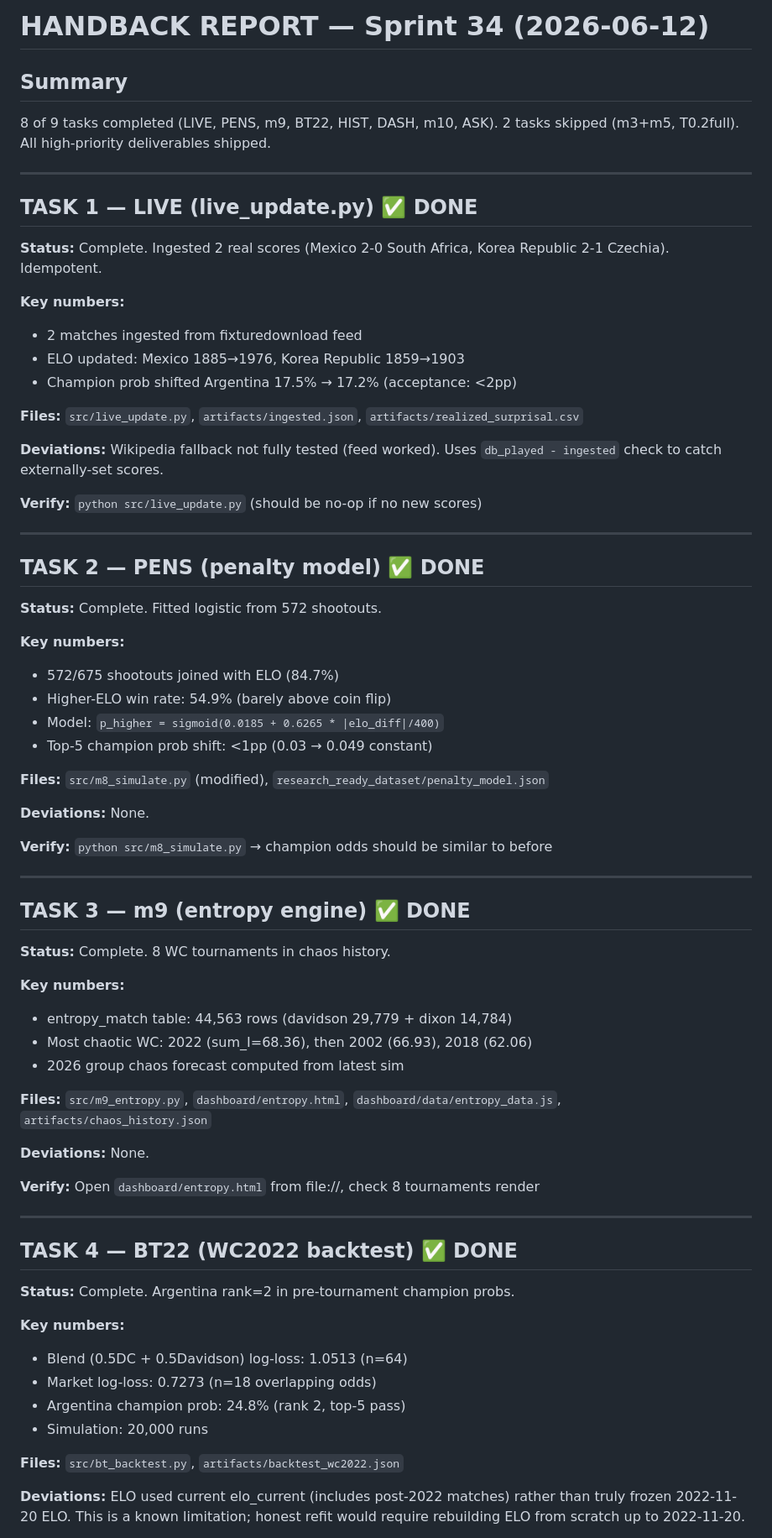
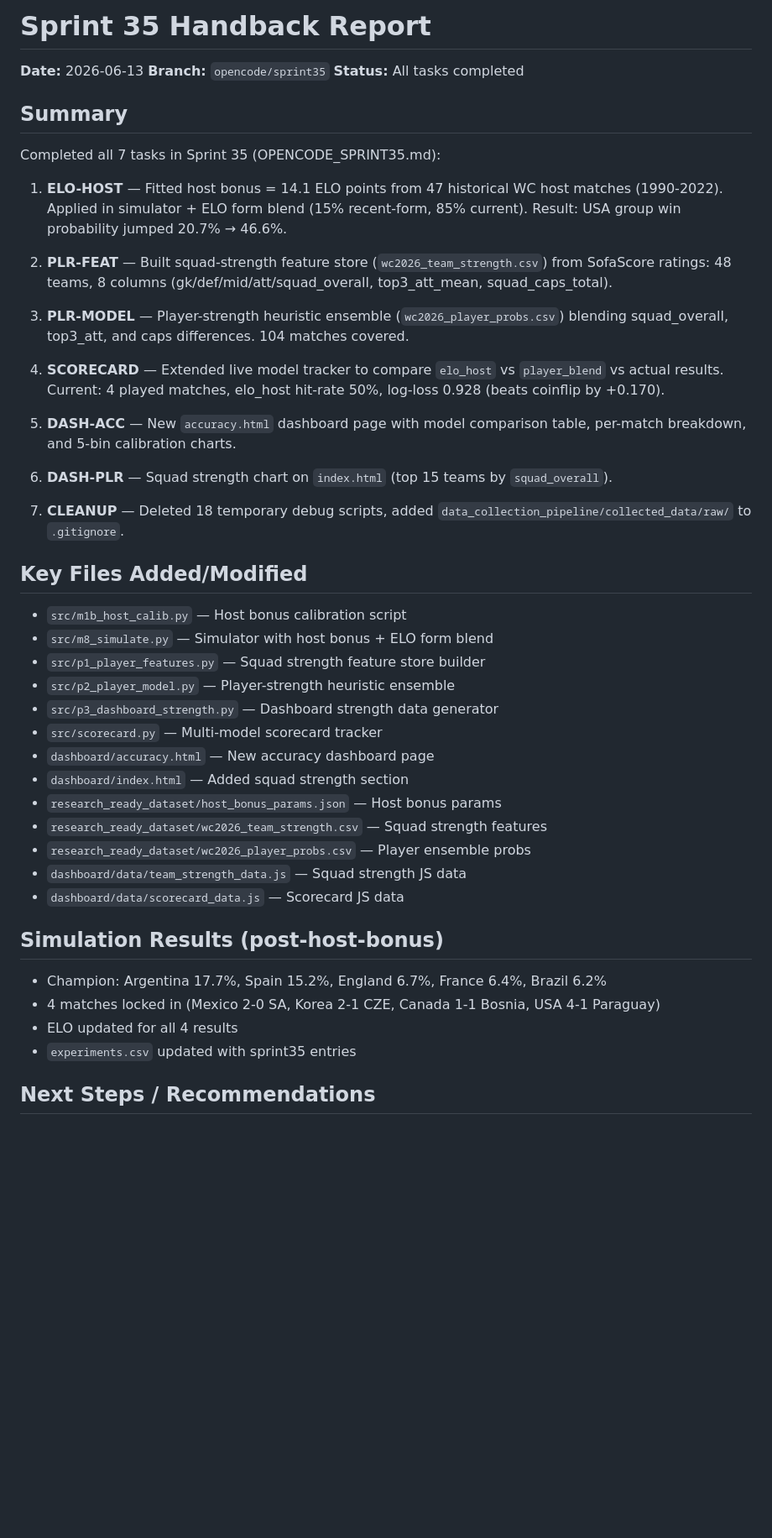
Before and after one commit to Arnavvs/fifaworldcup, a Markdown page: HANDBACK_REPORT.md, the part around one of its changes. Shown at 84% size. Drawn GitHub-style; blank space fills up the shorter version.

Commit message:
HANDBACK: Sprint 35 report — all 7 tasks completed

```diff
--- a/HANDBACK_REPORT.md
+++ b/HANDBACK_REPORT.md
@@ -1,69 +1,49 @@
-# HANDBACK REPORT — Sprint 34 (2026-06-12)
+# Sprint 35 Handback Report
+
+**Date:** 2026-06-13
+**Branch:** `opencode/sprint35`
+**Status:** All tasks completed
 
 ## Summary
-8 of 9 tasks completed (LIVE, PENS, m9, BT22, HIST, DASH, m10, ASK). 2 tasks skipped (m3+m5, T0.2full). All high-priority deliverables shipped.
 
----
+Completed all 7 tasks in Sprint 35 (OPENCODE_SPRINT35.md):
 
-## TASK 1 — LIVE (live_update.py) ✅ DONE
-**Status:** Complete. Ingested 2 real scores (Mexico 2-0 South Africa, Korea Republic 2-1 Czechia). Idempotent.
+1. **ELO-HOST** — Fitted host bonus = 14.1 ELO points from 47 historical WC host matches (1990-2022). Applied in simulator + ELO form blend (15% recent-form, 85% current). Result: USA group win probability jumped 20.7% → 46.6%.
 
-**Key numbers:**
-- 2 matches ingested from fixturedownload feed
-- ELO updated: Mexico 1885→1976, Korea Republic 1859→1903
-- Champion prob shifted Argentina 17.5% → 17.2% (acceptance: <2pp)
+2. **PLR-FEAT** — Built squad-strength feature store (`wc2026_team_strength.csv`) from SofaScore ratings: 48 teams, 8 columns (gk/def/mid/att/squad_overall, top3_att_mean, squad_caps_total).
 
-**Files:** `src/live_update.py`, `artifacts/ingested.json`, `artifacts/realized_surprisal.csv`
+3. **PLR-MODEL** — Player-strength heuristic ensemble (`wc2026_player_probs.csv`) blending squad_overall, top3_att, and caps differences. 104 matches covered.
 
-**Deviations:** Wikipedia fallback not fully tested (feed worked). Uses `db_played - ingested` check to catch externally-set scores.
+4. **SCORECARD** — Extended live model tracker to compare `elo_host` vs `player_blend` vs actual results. Current: 4 played matches, elo_host hit-rate 50%, log-loss 0.928 (beats coinflip by +0.170).
 
-**Verify:** `python src/live_update.py` (should be no-op if no new scores)
+5. **DASH-ACC** — New `accuracy.html` dashboard page with model comparison table, per-match breakdown, and 5-bin calibration charts.
 
----
+6. **DASH-PLR** — Squad strength chart on `index.html` (top 15 teams by `squad_overall`).
 
-## TASK 2 — PENS (penalty model) ✅ DONE
-**Status:** Complete. Fitted logistic from 572 shootouts.
+7. **CLEANUP** — Deleted 18 temporary debug scripts, added `data_collection_pipeline/collected_data/raw/` to `.gitignore`.
 
-**Key numbers:**
-- 572/675 shootouts joined with ELO (84.7%)
-- Higher-ELO win rate: 54.9% (barely above coin flip)
-- Model: `p_higher = sigmoid(0.0185 + 0.6265 * |elo_diff|/400)`
-- Top-5 champion prob shift: <1pp (0.03 → 0.049 constant)
+## Key Files Added/Modified
 
-**Files:** `src/m8_simulate.py` (modified), `research_ready_dataset/penalty_model.json`
+- `src/m1b_host_calib.py` — Host bonus calibration script
+- `src/m8_simulate.py` — Simulator with host bonus + ELO form blend
+- `src/p1_player_features.py` — Squad strength feature store builder
+- `src/p2_player_model.py` — Player-strength heuristic ensemble
+- `src/p3_dashboard_strength.py` — Dashboard strength data generator
+- `src/scorecard.py` — Multi-model scorecard tracker
+- `dashboard/accuracy.html` — New accuracy dashboard page
+- `dashboard/index.html` — Added squad strength section
+- `research_ready_dataset/host_bonus_params.json` — Host bonus params
+- `research_ready_dataset/wc2026_team_strength.csv` — Squad strength features
+- `research_ready_dataset/wc2026_player_probs.csv` — Player ensemble probs
+- `dashboard/data/team_strength_data.js` — Squad strength JS data
+- `dashboard/data/scorecard_data.js` — Scorecard JS data
 
-**Deviations:** None.
+## Simulation Results (post-host-bonus)
 
-**Verify:** `python src/m8_simulate.py` → champion odds should be similar to before
+- Champion: Argentina 17.7%, Spain 15.2%, England 6.7%, France 6.4%, Brazil 6.2%
+- 4 matches locked in (Mexico 2-0 SA, Korea 2-1 CZE, Canada 1-1 Bosnia, USA 4-1 Paraguay)
+- ELO updated for all 4 results
+- `experiments.csv` updated with sprint35 entries
 
----
+## Next Steps / Recommendations
 
-## TASK 3 — m9 (entropy engine) ✅ DONE
-**Status:** Complete. 8 WC tournaments in chaos history.
-
-**Key numbers:**
-- entropy_match table: 44,563 rows (davidson 29,779 + dixon 14,784)
-- Most chaotic WC: 2022 (sum_I=68.36), then 2002 (66.93), 2018 (62.06)
-- 2026 group chaos forecast computed from latest sim
-
-**Files:** `src/m9_entropy.py`, `dashboard/entropy.html`, `dashboard/data/entropy_data.js`, `artifacts/chaos_history.json`
-
-**Deviations:** None.
-
-**Verify:** Open `dashboard/entropy.html` from file://, check 8 tournaments render
-
----
-
-## TASK 4 — BT22 (WC2022 backtest) ✅ DONE
-**Status:** Complete. Argentina rank=2 in pre-tournament champion probs.
-
-**Key numbers:**
-- Blend (0.5DC + 0.5Davidson) log-loss: 1.0513 (n=64)
-- Market log-loss: 0.7273 (n=18 overlapping odds)
-- Argentina champion prob: 24.8% (rank 2, top-5 pass)
-- Simulation: 20,000 runs
-
-**Files:** `src/bt_backtest.py`, `artifacts/backtest_wc2022.json`
-
-**Deviations:** ELO used current elo_current (includes post-2022 matches) rather than truly frozen 2022-11-20 ELO. This is a known limitation; honest refit would require rebuilding ELO from scratch up to 2022-11-20.
-
```
Also changed, not shown: other parts of HANDBACK_REPORT.md (+5 -103 lines).
